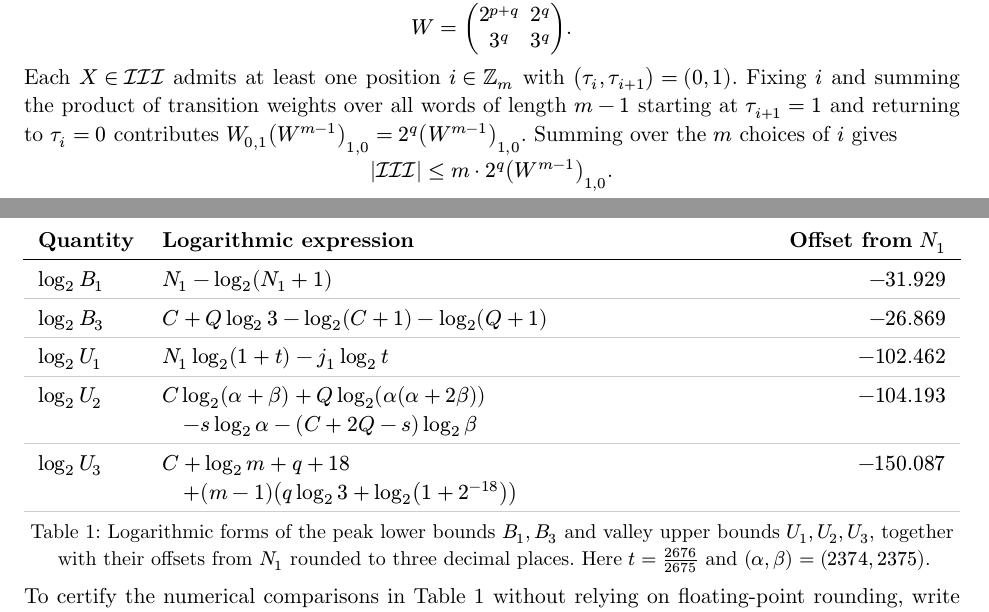
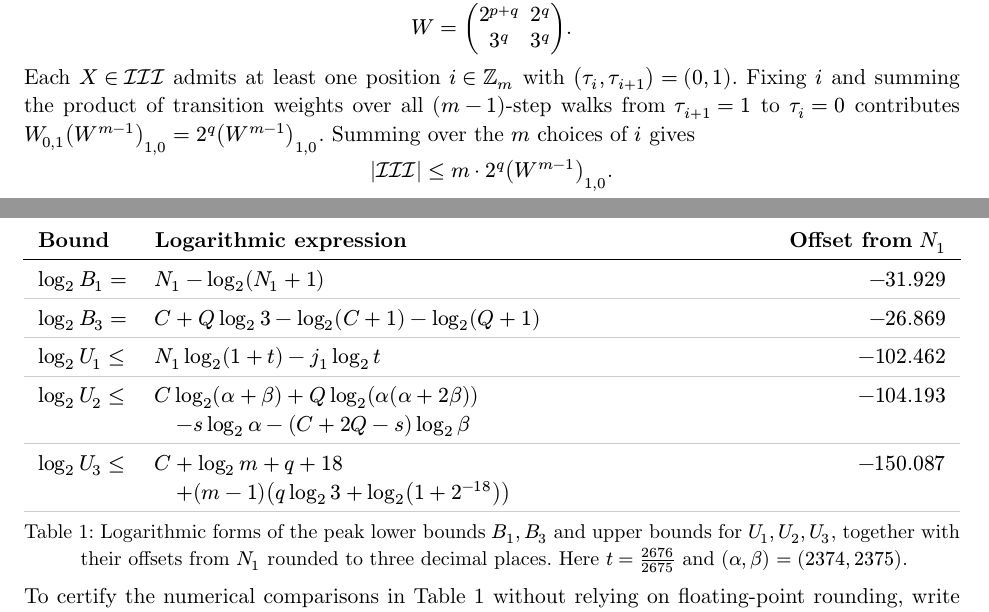
Before and after one commit to xyzzyy/total-domination-unimodality, a Typst document (paper/main.typ): two parts of pages 5 and 6 of 10, joined at a grey line, cut so that both start at the same text. The pictures show the PDF file paper/main.pdf that the author committed with the source.

Commit message:
Tighten Table 1 bound notation and minor wording polish

```diff
--- a/paper/main.typ
+++ b/paper/main.typ
@@ -150,7 +150,7 @@ For any valid set $X subset.eq Vvar$, define a cyclic binary word $tau in {0,1}^
 #proof Fix a cyclic word $tau in {0,1}^(ZZ_m)$. In block $j$, the pairs $(B_(j,b), Z_(j,b))$ admit $2^q$ choices when $tau_j = 0$ (all $B_(j,b)$ present, each $Z_(j,b)$ optional) and $3^q - 2^q <= 3^q$ choices when $tau_j = 1$. Meanwhile, the $A$ vertices of block $j$ are forced into $X$ whenever any of $tau_j$, $tau_(j+1)$, or $tau_(j+2)$ equals $1$. Relaxing the constraint from $tau_(j+2)$ for an upper bound leaves at most $2^p$ choices for block $A_j$ when $tau_j = tau_(j+1) = 0$, and a single choice otherwise. Multiplying across blocks, the number of valid sets $X$ with word $tau$ is at most $product_(j in ZZ_m) W_(tau_j, tau_(j+1))$, where
 $ W = mat(2^(p+q), 2^q; 3^q, 3^q). $
 
-Each $X in fam(I I I)$ admits at least one position $i in ZZ_m$ with $(tau_i, tau_(i+1)) = (0,1)$. Fixing $i$ and summing the product of transition weights over all words of length $m-1$ starting at $tau_(i+1) = 1$ and returning to $tau_i = 0$ contributes $W_(0,1) (W^(m-1))_(1,0) = 2^q (W^(m-1))_(1,0)$. Summing over the $m$ choices of $i$ gives
+Each $X in fam(I I I)$ admits at least one position $i in ZZ_m$ with $(tau_i, tau_(i+1)) = (0,1)$. Fixing $i$ and summing the product of transition weights over all $(m-1)$-step walks from $tau_(i+1) = 1$ to $tau_i = 0$ contributes $W_(0,1) (W^(m-1))_(1,0) = 2^q (W^(m-1))_(1,0)$. Summing over the $m$ choices of $i$ gives
 $ |fam(I I I)| <= m dot 2^q (W^(m-1))_(1,0). $
 
 Now set $v = (1, L)^(top)$. By hypothesis,
@@ -173,14 +173,14 @@ $ (2^(p+q) + 2^q L) L = 2^587 + 2^395 < 2^587 + 2^569 = 2^569 (1 + 2^18) < 3^359
     align: (left, left, right),
     inset: (x: 7pt, y: 6pt),
     stroke: (x, y) => (bottom: if y == 0 { 0.7pt } else { 0.35pt + luma(205) }),
-    table.header([*Quantity*], [*Logarithmic expression*], [*Offset from* $N_1$]),
-    [$lg_2 B_1$], [$N_1 - lg_2(N_1 + 1)$], [$-31.929$],
-    [$lg_2 B_3$], [$C + Q lg_2 3 - lg_2(C + 1) - lg_2(Q + 1)$], [$-26.869$],
-    [$lg_2 U_1$], [$N_1 lg_2(1 + t) - j_1 lg_2 t$], [$-102.462$],
-    [$lg_2 U_2$], [$C lg_2(alpha + beta) + Q lg_2(alpha(alpha + 2beta))$ \ $quad - s lg_2 alpha - (C + 2Q - s) lg_2 beta$], [$-104.193$],
-    [$lg_2 U_3$], [$C + lg_2 m + q + 18$ \ $quad + (m - 1)(q lg_2 3 + lg_2(1 + 2^(-18)))$], [$-150.087$],
+    table.header([*Bound*], [*Logarithmic expression*], [*Offset from* $N_1$]),
+    [$lg_2 B_1 =$], [$N_1 - lg_2(N_1 + 1)$], [$-31.929$],
+    [$lg_2 B_3 =$], [$C + Q lg_2 3 - lg_2(C + 1) - lg_2(Q + 1)$], [$-26.869$],
+    [$lg_2 U_1 <=$], [$N_1 lg_2(1 + t) - j_1 lg_2 t$], [$-102.462$],
+    [$lg_2 U_2 <=$], [$C lg_2(alpha + beta) + Q lg_2(alpha(alpha + 2beta))$ \ $quad - s lg_2 alpha - (C + 2Q - s) lg_2 beta$], [$-104.193$],
+    [$lg_2 U_3 <=$], [$C + lg_2 m + q + 18$ \ $quad + (m - 1)(q lg_2 3 + lg_2(1 + 2^(-18)))$], [$-150.087$],
   ),
-  caption: [Logarithmic forms of the peak lower bounds $B_1, B_3$ and valley upper bounds $U_1, U_2, U_3$, together with their offsets from $N_1$ rounded to three decimal places. Here $t = 2676/2675$ and $(alpha, beta) = (2374, 2375)$.],
+  caption: [Logarithmic forms of the peak lower bounds $B_1, B_3$ and upper bounds for $U_1, U_2, U_3$, together with their offsets from $N_1$ rounded to three decimal places. Here $t = 2676/2675$ and $(alpha, beta) = (2374, 2375)$.],
 ) <tab-margins>
 
 To certify the numerical comparisons in @tab-margins without relying on floating-point rounding, write any positive rational $u$ as $u = 2^a y$ with $a in ZZ$ and $1 <= y < 2$, and set $z = (y-1)/(y+1) in [0, 1/3)$. From the identity $ln y = ln((1+z)/(1-z)) = 2 sum_(j=0)^infinity z^(2j+1)/(2j+1)$, truncating after $j = 23$ and bounding the tail by a geometric series gives $S(z) <= ln y <= S(z) + R(z)$, where
```
Also changed, not shown: paper/main.pdf, paper/main.typ (8 more changed lines).
